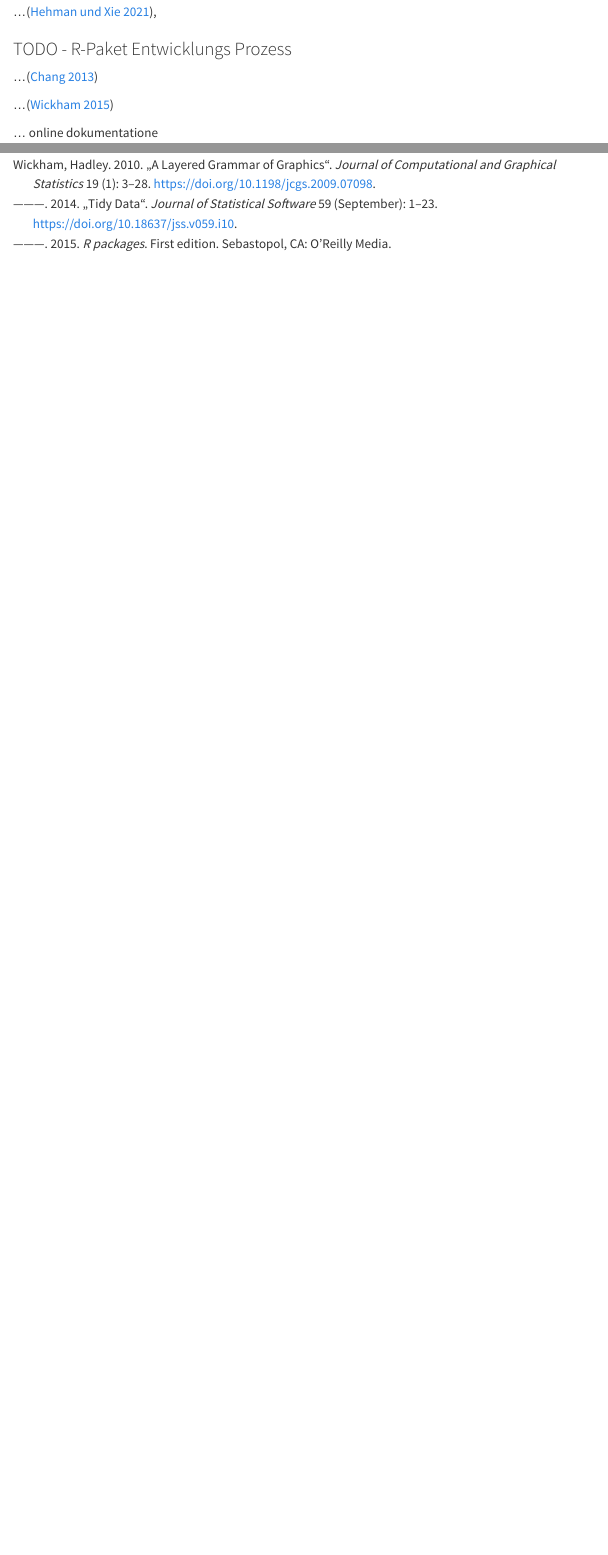
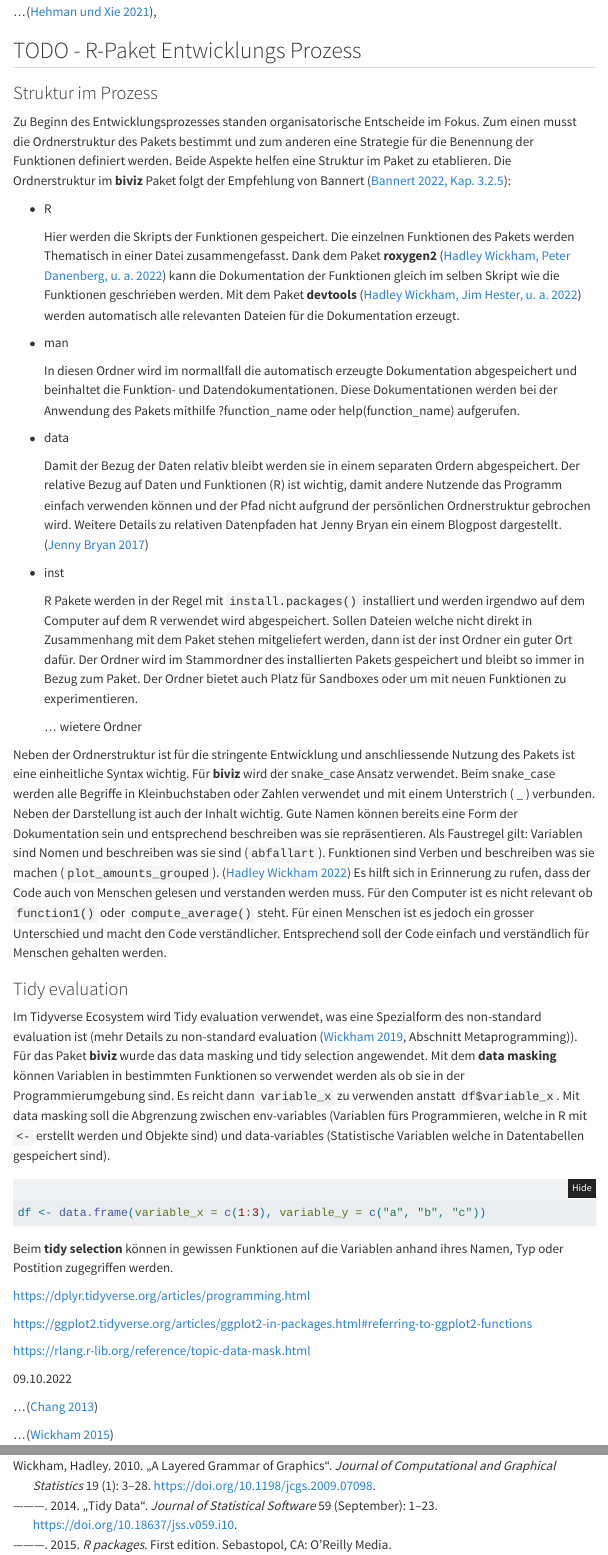
Before and after one commit to cavdriu/biviz, a Quarto document (masterarbeit.qmd): the page in a window 1100 px wide, from 570 px down before the commit and from 550 px down after it, so that both start at the same text, and a second part further down, joined at a grey line. Rendered offline with R 4.5, knitr and Pandoc in place of Quarto, with nearby package versions; folded parts are opened; menus at the side of the page are left out.

Commit message:
add chapter struktur im prozess

````diff
--- a/masterarbeit.qmd
+++ b/masterarbeit.qmd
@@ -426,7 +426,50 @@ plot
 
 ...[@hehman2021],
 
-### TODO - R-Paket Entwicklungs Prozess
+## TODO - R-Paket Entwicklungs Prozess
+
+### Struktur im Prozess
+
+Zu Beginn des Entwicklungsprozesses standen organisatorische Entscheide im Fokus. Zum einen musst die Ordnerstruktur des Pakets bestimmt und zum anderen eine Strategie für die Benennung der Funktionen definiert werden. Beide Aspekte helfen eine Struktur im Paket zu etablieren. Die Ordnerstruktur im **biviz** Paket folgt der Empfehlung von Bannert [@bannert2022, Kapitel 3.2.5]:
+
+-   R
+
+    Hier werden die Skripts der Funktionen gespeichert. Die einzelnen Funktionen des Pakets werden Thematisch in einer Datei zusammengefasst. Dank dem Paket **roxygen2** [@hadleywickham2022] kann die Dokumentation der Funktionen gleich im selben Skript wie die Funktionen geschrieben werden. Mit dem Paket **devtools** [@hadleywickham2022a] werden automatisch alle relevanten Dateien für die Dokumentation erzeugt.
+
+-   man
+
+    In diesen Ordner wird im normallfall die automatisch erzeugte Dokumentation abgespeichert und beinhaltet die Funktion- und Datendokumentationen. Diese Dokumentationen werden bei der Anwendung des Pakets mithilfe ?function_name oder help(function_name) aufgerufen.
+
+-   data
+
+    Damit der Bezug der Daten relativ bleibt werden sie in einem separaten Ordern abgespeichert. Der relative Bezug auf Daten und Funktionen (R) ist wichtig, damit andere Nutzende das Programm einfach verwenden können und der Pfad nicht aufgrund der persönlichen Ordnerstruktur gebrochen wird. Weitere Details zu relativen Datenpfaden hat Jenny Bryan ein einem Blogpost dargestellt. [@jennybryan2017]
+
+-   inst
+
+    R Pakete werden in der Regel mit `install.packages()` installiert und werden irgendwo auf dem Computer auf dem R verwendet wird abgespeichert. Sollen Dateien welche nicht direkt in Zusammenhang mit dem Paket stehen mitgeliefert werden, dann ist der inst Ordner ein guter Ort dafür. Der Ordner wird im Stammordner des installierten Pakets gespeichert und bleibt so immer in Bezug zum Paket. Der Ordner bietet auch Platz für Sandboxes oder um mit neuen Funktionen zu experimentieren.
+
+    ... wietere Ordner
+
+Neben der Ordnerstruktur ist für die stringente Entwicklung und anschliessende Nutzung des Pakets ist eine einheitliche Syntax wichtig. Für **biviz** wird der snake_case Ansatz verwendet. Beim snake_case werden alle Begriffe in Kleinbuchstaben oder Zahlen verwendet und mit einem Unterstrich ( \_ ) verbunden. Neben der Darstellung ist auch der Inhalt wichtig. Gute Namen können bereits eine Form der Dokumentation sein und entsprechend beschreiben was sie repräsentieren. Als Faustregel gilt: Variablen sind Nomen und beschreiben was sie sind (`abfallart`). Funktionen sind Verben und beschreiben was sie machen (`plot_amounts_grouped`). [@hadleywickham2022b] Es hilft sich in Erinnerung zu rufen, dass der Code auch von Menschen gelesen und verstanden werden muss. Für den Computer ist es nicht relevant ob `function1()` oder `compute_average()` steht. Für einen Menschen ist es jedoch ein grosser Unterschied und macht den Code verständlicher. Entsprechend soll der Code einfach und verständlich für Menschen gehalten werden.
+
+### Tidy evaluation
+
+Im Tidyverse Ecosystem wird Tidy evaluation verwendet, was eine Spezialform des non-standard evaluation ist (mehr Details zu non-standard evaluation [@wickham2019, Abschnitt Metaprogramming]). Für das Paket **biviz** wurde das data masking und tidy selection angewendet. Mit dem **data masking** können Variablen in bestimmten Funktionen so verwendet werden als ob sie in der Programmierumgebung sind. Es reicht dann `variable_x` zu verwenden anstatt `df$variable_x`. Mit data masking soll die Abgrenzung zwischen env-variables (Variablen fürs Programmieren, welche in R mit `<-` erstellt werden und Objekte sind) und data-variables (Statistische Variablen welche in Datentabellen gespeichert sind).
+
+```{r}
+df <- data.frame(variable_x = c(1:3), variable_y = c("a", "b", "c"))
+
+```
+
+Beim **tidy selection** können in gewissen Funktionen auf die Variablen anhand ihres Namen, Typ oder Postition zugegriffen werden.
+
+https://dplyr.tidyverse.org/articles/programming.html
+
+https://ggplot2.tidyverse.org/articles/ggplot2-in-packages.html#referring-to-ggplot2-functions
+
+https://rlang.r-lib.org/reference/topic-data-mask.html
+
+09.10.2022
 
 ...[@chang2013]
 
--- a/references.bib
+++ b/references.bib
@@ -315,3 +315,48 @@
 	note = {OCLC: ocn898161451},
 	address = {Sebastopol, CA}
 }
+
+@misc{hadleywickham2022,
+	title = {roxygen2: In-Line Documentation for R},
+	author = {Hadley Wickham,  and Peter Danenberg,  and {Gábor Csárdi},  and Manuel Eugster, },
+	year = {2022},
+	date = {2022},
+	url = {https://roxygen2.r-lib.org/},
+	note = {https://github.com/r-lib/roxygen2},
+	langid = {en}
+}
+
+@misc{hadleywickham2022a,
+	title = {devtools: Tools to Make Developing R Packages Easier},
+	author = {Hadley Wickham,  and Jim Hester,  and Winston Chang,  and Jennifer Bryan, },
+	year = {2022},
+	date = {2022},
+	url = {https://devtools.r-lib.org/},
+	note = {https://github.com/r-lib/roxygen2},
+	langid = {en}
+}
+
+@misc{jennybryan2017,
+	title = {Project-oriented workflow},
+	author = {Jenny Bryan, },
+	year = {2017},
+	date = {2017},
+	url = {https://www.tidyverse.org/blog/2017/12/workflow-vs-script/},
+	langid = {en-us}
+}
+
+@misc{hadleywickham2022b,
+	title = {The tidyverse style guide},
+	author = {Hadley Wickham, },
+	year = {2022},
+	date = {2022},
+	url = {https://style.tidyverse.org},
+	note = {https://github.com/tidyverse/style},
+	langid = {en}
+}
+
+@book{wickham2019,
+	title = {Advanced R},
+	author = {Wickham, Hadley},
+	year = {2019},
+	date = {2019},
````
Also changed, not shown: masterarbeit.qmd (2 more changed lines), references.bib (4 more changed lines).
